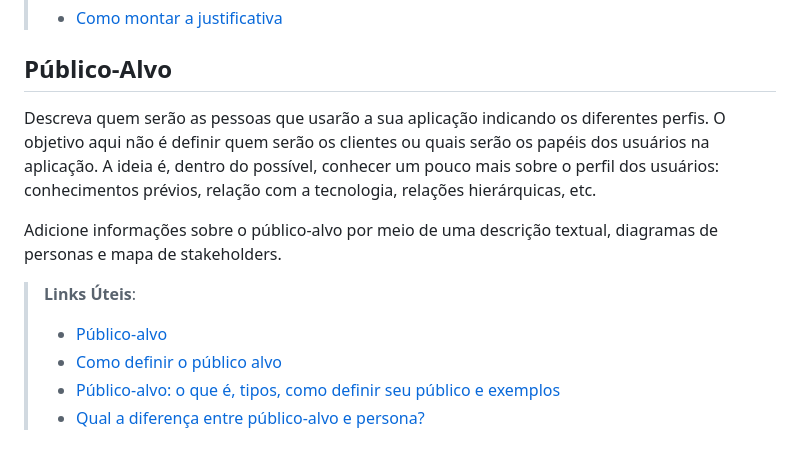
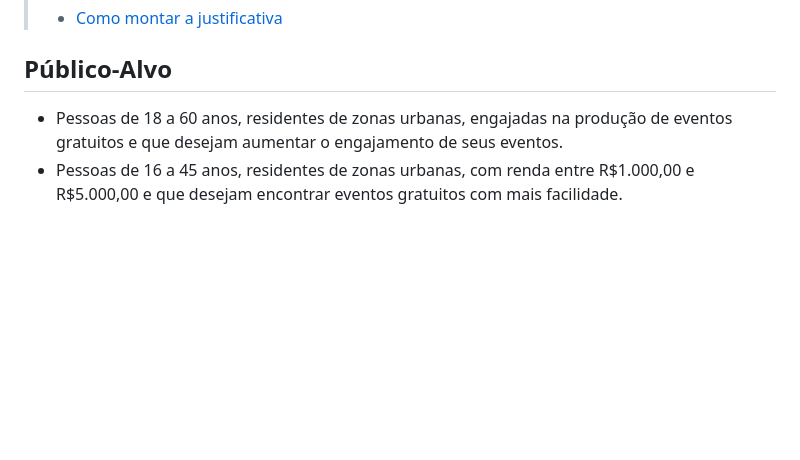
Before and after one commit to ICEI-PUC-Minas-PMV-SI/pmv-si-2024-1-pe1-t1-nafaixa, a Markdown page: docs/context.md, the part around the change. Drawn GitHub-style; blank space fills up the shorter version.

Commit message:
Público-alvo - Camille Parma.md

```diff
--- a/docs/context.md
+++ b/docs/context.md
@@ -60,12 +60,5 @@ O grupo de trabalho pode fazer uso de questionários, entrevistas e dados estat
 
 ## Público-Alvo
 
-Descreva quem serão as pessoas que usarão a sua aplicação indicando os diferentes perfis. O objetivo aqui não é definir quem serão os clientes ou quais serão os papéis dos usuários na aplicação. A ideia é, dentro do possível, conhecer um pouco mais sobre o perfil dos usuários: conhecimentos prévios, relação com a tecnologia, relações hierárquicas, etc.
-
-Adicione informações sobre o público-alvo por meio de uma descrição textual, diagramas de personas e mapa de stakeholders.
-
-> **Links Úteis**:
-> - [Público-alvo](https://blog.hotmart.com/pt-br/publico-alvo/)
-> - [Como definir o público alvo](https://exame.com/pme/5-dicas-essenciais-para-definir-o-publico-alvo-do-seu-negocio/)
-> - [Público-alvo: o que é, tipos, como definir seu público e exemplos](https://klickpages.com.br/blog/publico-alvo-o-que-e/)
-> - [Qual a diferença entre público-alvo e persona?](https://rockcontent.com/blog/diferenca-publico-alvo-e-persona/)
+- Pessoas de 18 a 60 anos, residentes de zonas urbanas, engajadas na produção de eventos gratuitos e que desejam aumentar o engajamento de seus eventos.
+- Pessoas de 16 a 45 anos, residentes de zonas urbanas, com renda entre R$1.000,00 e R$5.000,00 e que desejam encontrar eventos gratuitos com mais facilidade.
```
